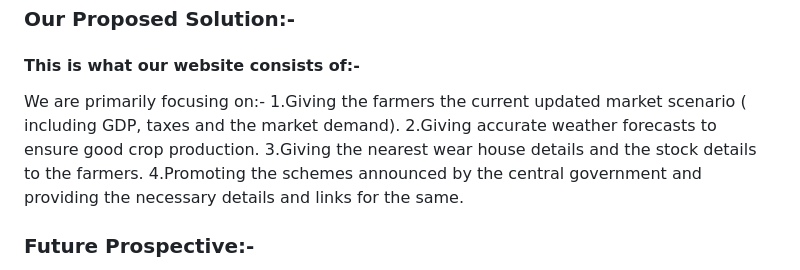
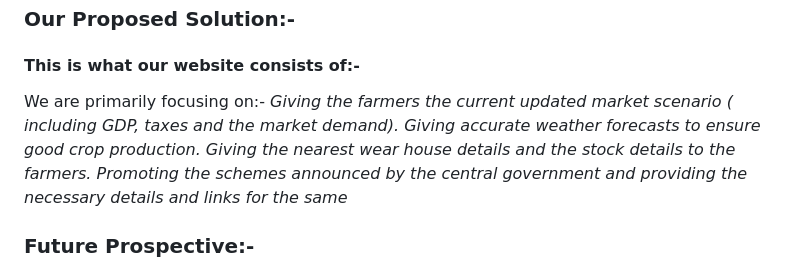
Before and after one commit to shreyagupta2910/krishiculture, a Markdown page: README.md, the part around the change. GitHub-like rendering.

```diff
--- a/README.md
+++ b/README.md
@@ -14,10 +14,10 @@ Unseasonal rains all over the country have ruined vegetable crops and disrupted
 ### Our Proposed Solution:-
 #### This is what our website consists of:-
 We are primarily focusing on:-
-1.Giving the farmers the current updated market scenario ( including GDP, taxes and the market demand).
-2.Giving accurate weather forecasts to ensure good crop production.
-3.Giving the nearest wear house details and the stock details to the farmers.
-4.Promoting the schemes announced by the central government and providing the necessary details and links for the same.
+*Giving the farmers the current updated market scenario ( including GDP, taxes and the market demand).*
+*Giving accurate weather forecasts to ensure good crop production.*
+*Giving the nearest wear house details and the stock details to the farmers.*
+*Promoting the schemes announced by the central government and providing the necessary details and links for the same*
 
 
 ### Future Prospective:-
```
